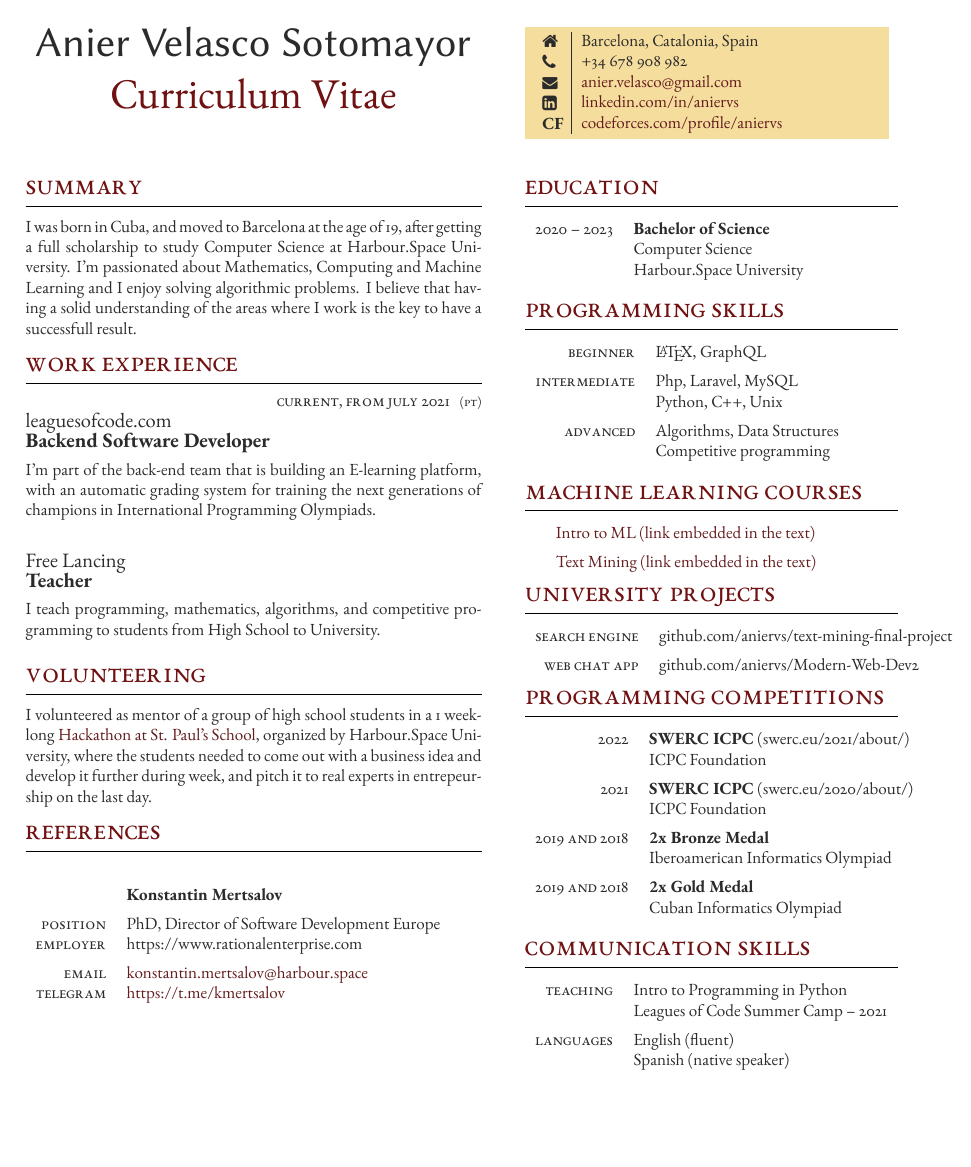
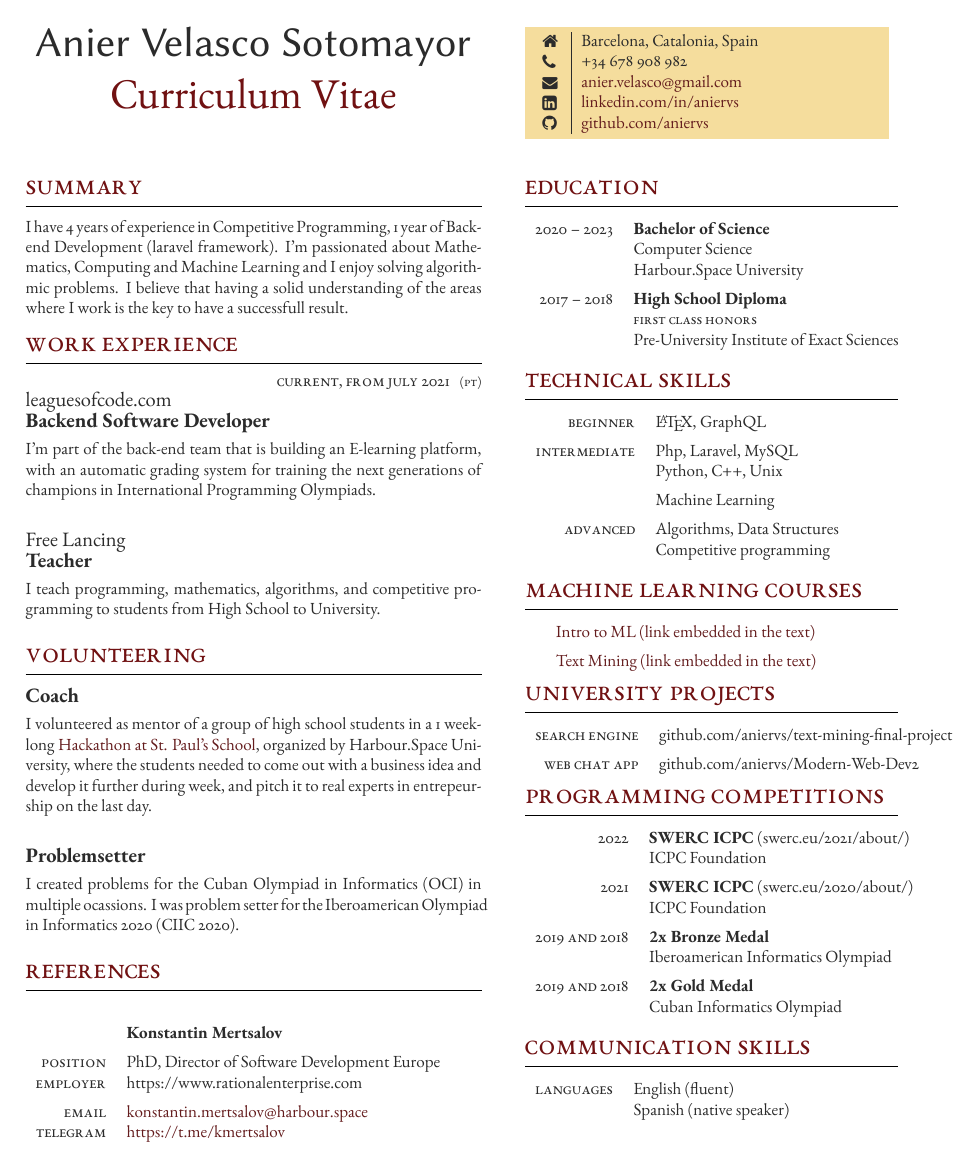
Before and after one commit to aniervs/CV-latex, a LaTeX document (EN.tex): the whole page. Compiled offline with XeLaTeX.

Commit message:
Changed CF profile for Github profile.

```diff
--- a/EN.tex
+++ b/EN.tex
@@ -59,7 +59,7 @@
 
 \section*{Summary}
 
-I was born in Cuba, and moved to Barcelona at the age of 19, after getting a full scholarship to study Computer Science at Harbour.Space University.
+I have 4 years of experience in Competitive Programming, 1 year of Backend Development (laravel framework).
 I'm passionated about Mathematics, Computing and Machine Learning and I enjoy solving algorithmic problems.
 I believe that having a solid understanding of the areas where I work is the key to have a successfull result.
 
@@ -112,8 +112,15 @@ I believe that having a solid understanding of the areas where I work is the key
 
 \section{Volunteering}
 
-I volunteered as mentor of a group of high school students in a 1 week-long \href{https://vimeo.com/702917364}{Hackathon at St. Paul's School}, organized by Harbour.Space University,
-where the students needed to come out with a business idea and develop it further during week, and pitch it to real experts in entrepeurship on the last day.
+\jobentry{}{}{}{Coach}{
+	I volunteered as mentor of a group of high school students in a 1 week-long \href{https://vimeo.com/702917364}{Hackathon at St. Paul's School}, organized by Harbour.Space University,
+	where the students needed to come out with a business idea and develop it further during week, and pitch it to real experts in entrepeurship on the last day.
+}
+
+\jobentry{}{}{}{Problemsetter}{
+	I created problems for the Cuban Olympiad in Informatics (OCI) in multiple ocassions.
+	I was problem setter for the Iberoamerican Olympiad in Informatics 2020 (CIIC 2020).
+}
 
 
 %----------------------------------------------------------------------------------------
@@ -169,10 +176,10 @@ where the students needed to come out with a business idea and develop it furthe
 		\begin{supertabular}{@{\hspace{3pt}} p{0.05\linewidth} | p{0.775\linewidth}} % Start a table with two columns, the table will ensure everything is aligned
 			\raisebox{-1pt}{\faHome} & Barcelona, Catalonia, Spain\\ % Address
 			\raisebox{-1pt}{\faPhone} & +34 678 908 982 \\ % Phone number
-            % \raisebox{-1pt}{\faTelegram} & \href{https://t.me/aniervs}{https://t.me/aniervs} \\ % Telegram profile
 			\raisebox{-1pt}{\small\faEnvelope} & \href{mailto:anier.velasco@gmail.com}{anier.velasco@gmail.com} \\ % Email address
 			\raisebox{-1pt}{\faLinkedinSquare} & \href{https://www.linkedin.com/in/aniervs}{linkedin.com/in/aniervs} \\ % LinkedIn profile
-            \raisebox{-1pt}{\textbf{CF}} & \href{https://codeforces.com/profile/aniervs}{codeforces.com/profile/aniervs} \\ % Codeforces profile
+			\raisebox{-1pt}{\faGithub} & \href{https://github.com/aniervs}{github.com/aniervs} \\ % Github profile
+            % \raisebox{-1pt}{\textbf{CF}} & \href{https://codeforces.com/profile/aniervs}{codeforces.com/profile/aniervs} \\ % Codeforces profile
 			% See fontawesome.pdf in the Fonts folder for all icons you can use
 		\end{supertabular}
 	}
@@ -211,13 +218,22 @@ where the students needed to come out with a business idea and develop it furthe
 
 	%------------------------------------------------
 
+	\qualificationentry
+		{2017 -- 2018} % Duration
+		{High School Diploma} % Degree
+		{First class Honors} % Honors, achievements or distinctions (e.g. first class honors)
+		{} % Department
+		{Pre-University Institute of Exact Sciences} % Institution
+
+	%------------------------------------------------
+
 \end{supertabular}
 
 %----------------------------------------------------------------------------------------
 %	COMPUTER SKILLS
 %----------------------------------------------------------------------------------------
 
-\section{Programming Skills}
+\section{Technical Skills}
 
 % This section is laid out using a table. A \tableentry command adds lines with the following parameters:
 
@@ -237,6 +253,7 @@ where the students needed to come out with a business idea and develop it furthe
 
 	\tableentry{Intermediate}{Php, Laravel, MySQL}{}
 	\tableentry{}{Python, C++, Unix}{spaceafter}
+	\tableentry{}{Machine Learning}{spaceafter}
 
 	%------------------------------------------------
 
@@ -353,11 +370,6 @@ where the students needed to come out with a business idea and develop it furthe
 
 	%------------------------------------------------
 
-	\tableentry{Teaching}{Intro to Programming in Python}{}
-	\tableentry{}{Leagues of Code Summer Camp -- 2021}{spaceafter}
-
-	%------------------------------------------------
-
 	\tableentry{Languages}{English (fluent)}{}
 	\tableentry{}{Spanish (native speaker)}{spaceafter}
 
```
Also changed, not shown: EN.pdf, 3 other files.
